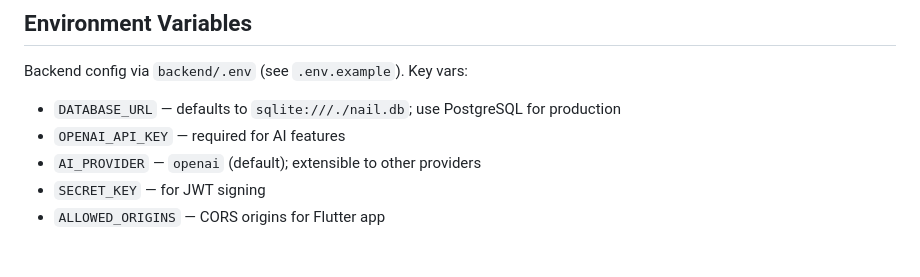
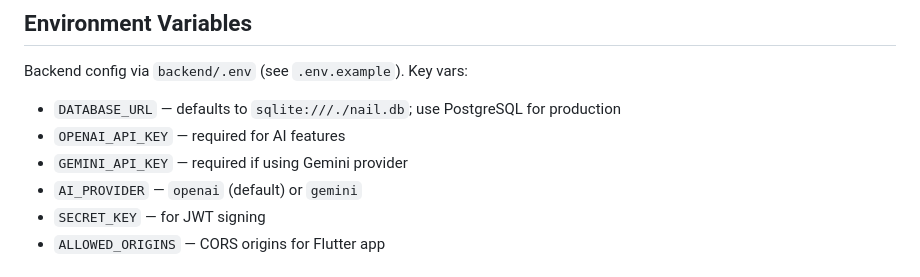
Before and after one commit to oranges0908/nail_technician, a Markdown page: CLAUDE.md, the part around one of its changes. Rendered like a GitHub page.

```diff
--- a/CLAUDE.md
+++ b/CLAUDE.md
@@ -116,7 +149,8 @@ Backend config via `backend/.env` (see `.env.example`). Key vars:
 
 - `DATABASE_URL` — defaults to `sqlite:///./nail.db`; use PostgreSQL for production
 - `OPENAI_API_KEY` — required for AI features
-- `AI_PROVIDER` — `openai` (default); extensible to other providers
+- `GEMINI_API_KEY` — required if using Gemini provider
+- `AI_PROVIDER` — `openai` (default) or `gemini`
 - `SECRET_KEY` — for JWT signing
 - `ALLOWED_ORIGINS` — CORS origins for Flutter app
 
```
Also changed, not shown: other parts of CLAUDE.md (+38 -5 lines).
